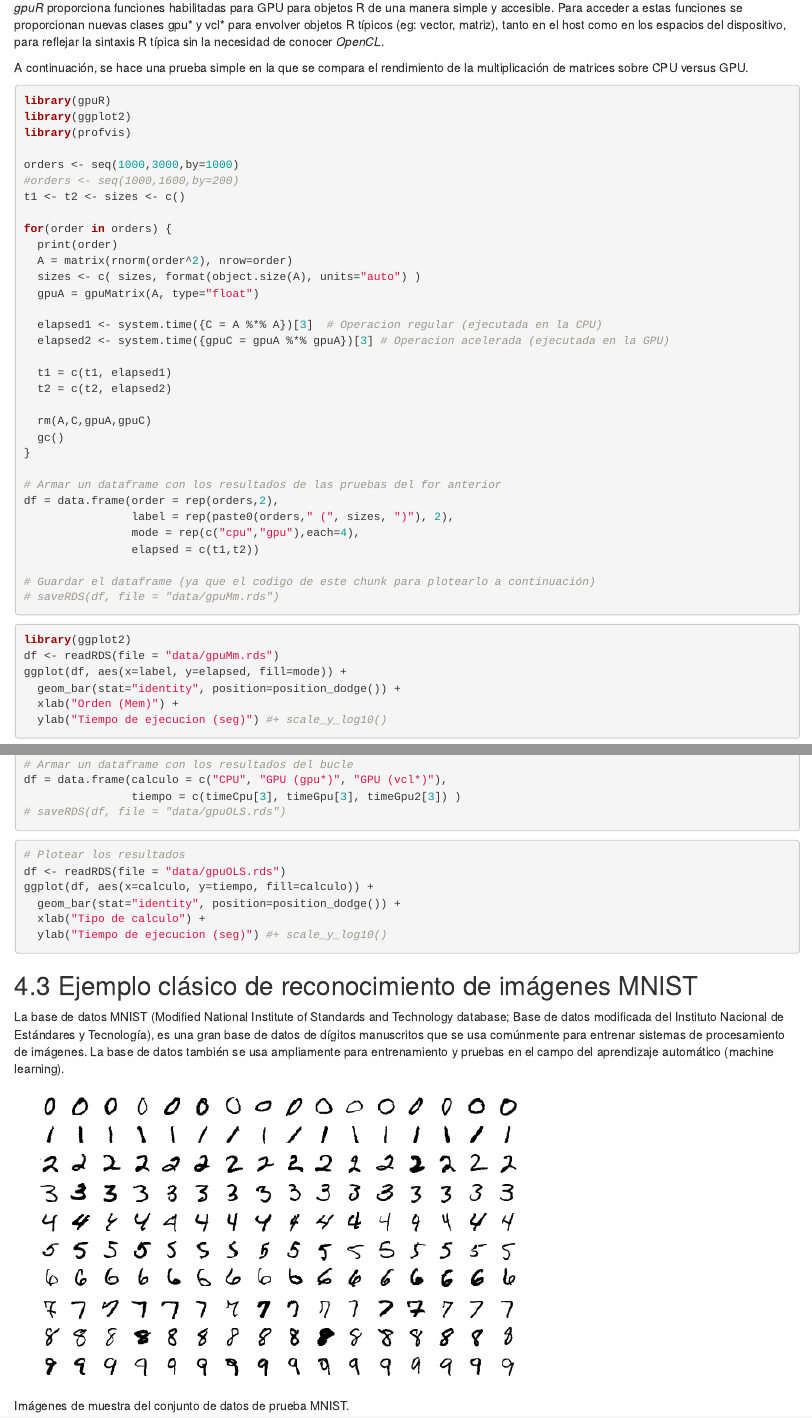
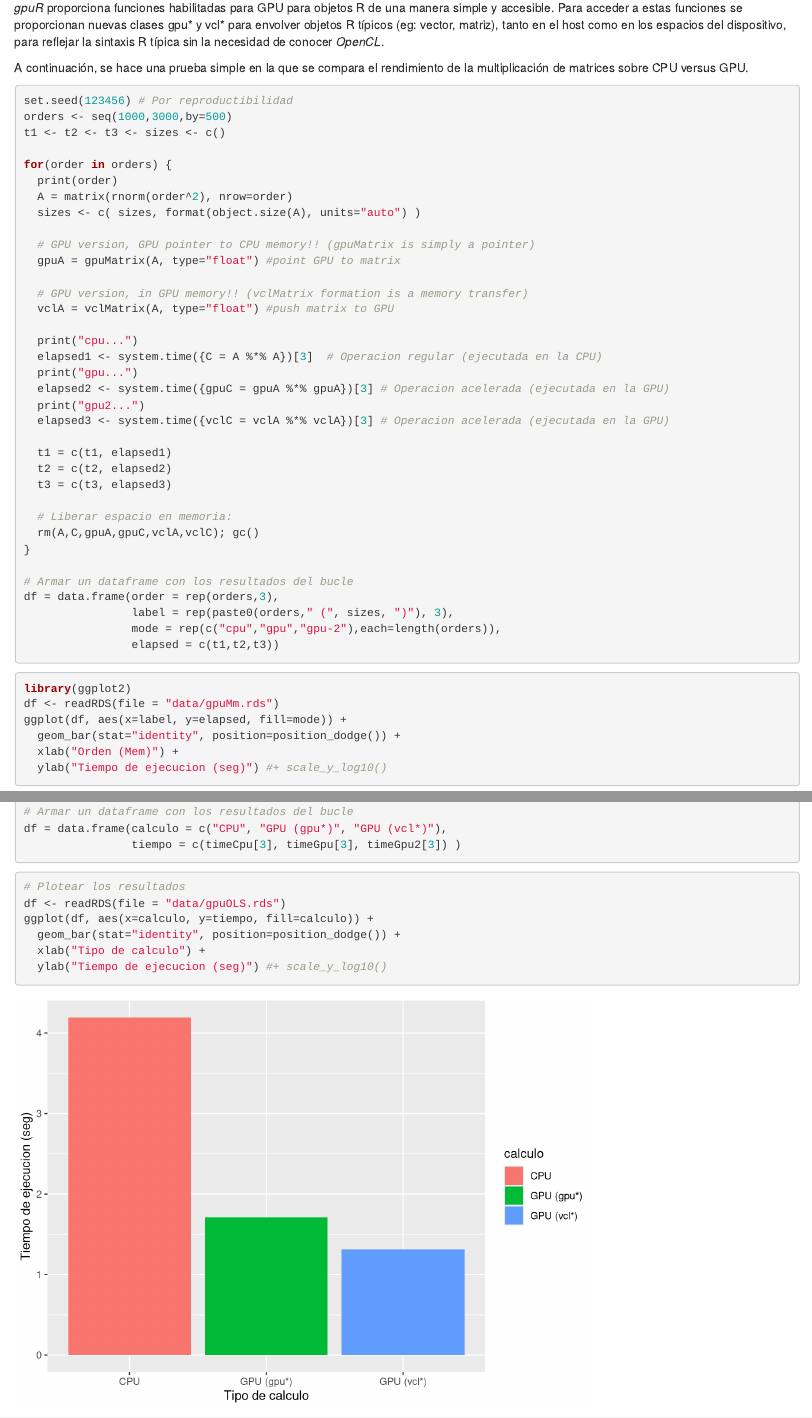
Before and after one commit to rgualan/R-gpu-workshop, an R Markdown document (index.Rmd): the page in a window 1100 px wide, from 5920 px down, and a second part further down, joined at a grey line. Rendered offline with R 4.5, knitr and Pandoc, with nearby package versions; drawn as R Markdown's standard HTML page in place of the format the file asks for.

Commit message:
Ultimas pruebas

````diff
--- a/index.Rmd
+++ b/index.Rmd
@@ -300,38 +300,42 @@ Algunos paquetes en este contexto incluyen: *gpuR*, *gmatrix*, *gputools*. Desaf
 A continuación, se hace una prueba simple en la que se compara el rendimiento de la multiplicación de matrices sobre CPU versus GPU.
 
 ```{r, eval=FALSE}
-library(gpuR)
-library(ggplot2)
-library(profvis)
-
-orders <- seq(1000,3000,by=1000)
-#orders <- seq(1000,1600,by=200)
-t1 <- t2 <- sizes <- c()
+set.seed(123456) # Por reproductibilidad
+orders <- seq(1000,3000,by=500)
+t1 <- t2 <- t3 <- sizes <- c()
 
 for(order in orders) {
   print(order)
   A = matrix(rnorm(order^2), nrow=order)
   sizes <- c( sizes, format(object.size(A), units="auto") )
-  gpuA = gpuMatrix(A, type="float")
 
+  # GPU version, GPU pointer to CPU memory!! (gpuMatrix is simply a pointer)
+  gpuA = gpuMatrix(A, type="float") #point GPU to matrix
+
+  # GPU version, in GPU memory!! (vclMatrix formation is a memory transfer)
+  vclA = vclMatrix(A, type="float") #push matrix to GPU
+
+  print("cpu...")
   elapsed1 <- system.time({C = A %*% A})[3]  # Operacion regular (ejecutada en la CPU)
+  print("gpu...")
   elapsed2 <- system.time({gpuC = gpuA %*% gpuA})[3] # Operacion acelerada (ejecutada en la GPU)
+  print("gpu2...")
+  elapsed3 <- system.time({vclC = vclA %*% vclA})[3] # Operacion acelerada (ejecutada en la GPU)
 
   t1 = c(t1, elapsed1)
   t2 = c(t2, elapsed2)
+  t3 = c(t3, elapsed3)
 
-  rm(A,C,gpuA,gpuC)
-  gc()
+  # Liberar espacio en memoria:
+  rm(A,C,gpuA,gpuC,vclA,vclC); gc()
 }
 
-# Armar un dataframe con los resultados de las pruebas del for anterior
-df = data.frame(order = rep(orders,2),
-                label = rep(paste0(orders," (", sizes, ")"), 2),
-                mode = rep(c("cpu","gpu"),each=4),
-                elapsed = c(t1,t2))
+# Armar un dataframe con los resultados del bucle
+df = data.frame(order = rep(orders,3),
+                label = rep(paste0(orders," (", sizes, ")"), 3),
+                mode = rep(c("cpu","gpu","gpu-2"),each=length(orders)),
+                elapsed = c(t1,t2,t3))
 
-# Guardar el dataframe (ya que el codigo de este chunk para plotearlo a continuación)
-# saveRDS(df, file = "data/gpuMm.rds")
 ```
 
 ```{r}
@@ -405,10 +409,9 @@ detach("package:gpuR", unload = TRUE)
 # Armar un dataframe con los resultados del bucle
 df = data.frame(calculo = c("CPU", "GPU (gpu*)", "GPU (vcl*)"),
                 tiempo = c(timeCpu[3], timeGpu[3], timeGpu2[3]) )
-# saveRDS(df, file = "data/gpuOLS.rds")
 ```
 
-```{r, eval=FALSE}
+```{r}
 # Plotear los resultados
 df <- readRDS(file = "data/gpuOLS.rds")
 ggplot(df, aes(x=calculo, y=tiempo, fill=calculo)) +
````
Also changed, not shown: gpuR_example.R (+3 -2 lines), gpuR_ols_solve.R (+4 -2 lines), data/gpuMm.rds, data/gpuOLS.rds (added), index.Rmd (6 more changed lines).
